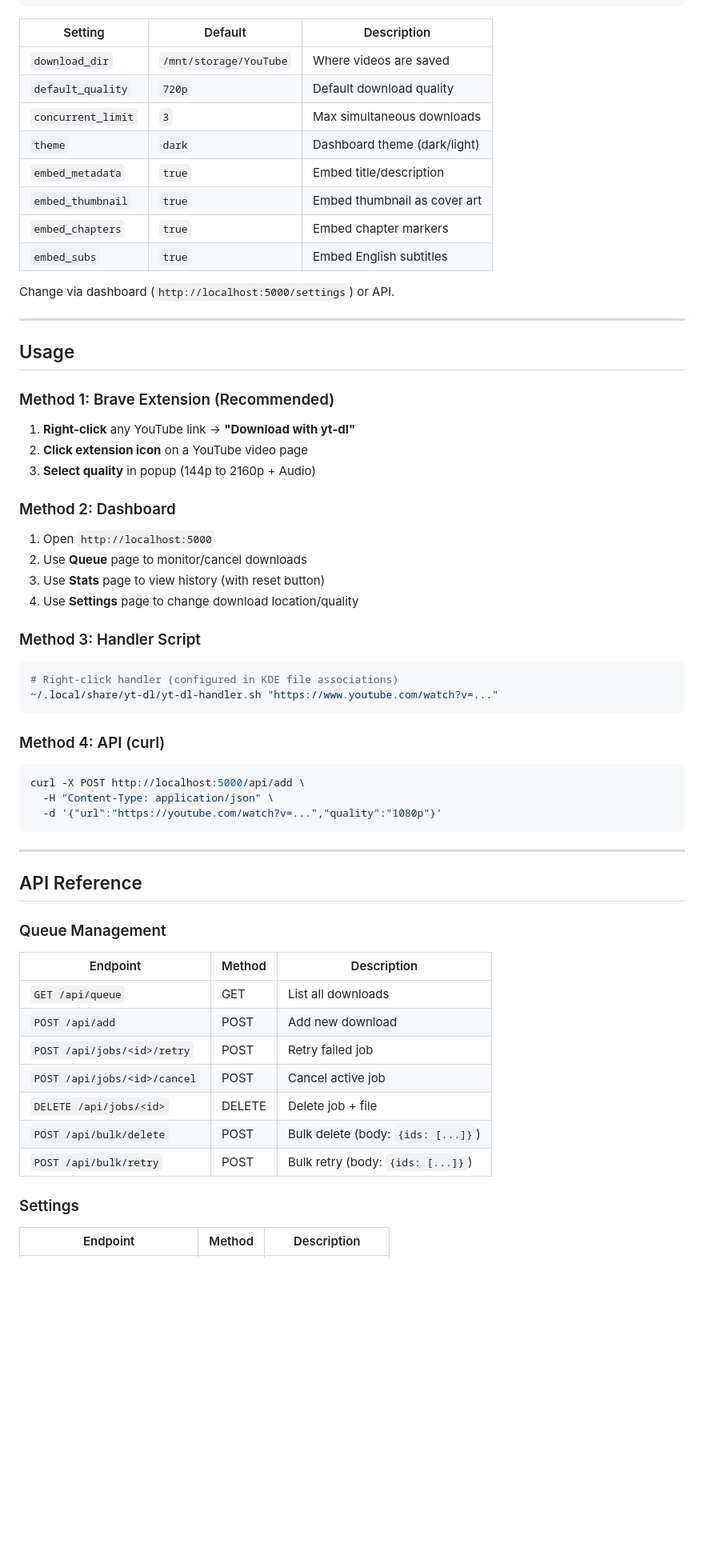
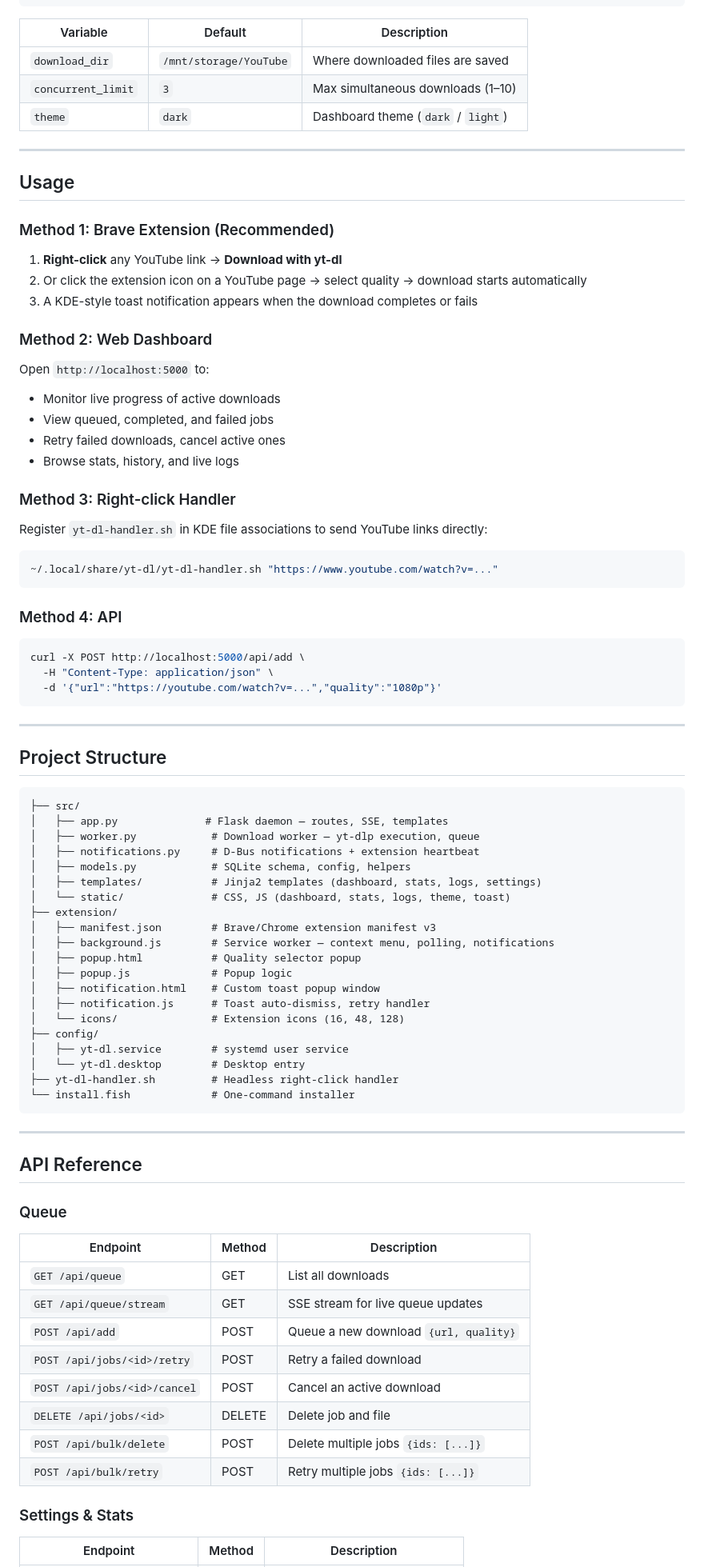
Before and after one commit to CodeAbhi826/yt-dl, a Markdown page: README.md, the part around one of its changes. Shown at 80% size. Rendered like a GitHub page; blank space fills up the shorter version.

Commit message:
Rewrite README and update REFACTOR_LOG with Phase 10-11

````diff
--- a/README.md
+++ b/README.md
@@ -169,18 +129,11 @@ Settings are stored in `~/.local/share/yt-dl/config.json`:
 }
 ```
 
-| Setting | Default | Description |
-|---------|---------|-------------|
-| `download_dir` | `/mnt/storage/YouTube` | Where videos are saved |
-| `default_quality` | `720p` | Default download quality |
-| `concurrent_limit` | `3` | Max simultaneous downloads |
-| `theme` | `dark` | Dashboard theme (dark/light) |
-| `embed_metadata` | `true` | Embed title/description |
-| `embed_thumbnail` | `true` | Embed thumbnail as cover art |
-| `embed_chapters` | `true` | Embed chapter markers |
-| `embed_subs` | `true` | Embed English subtitles |
-
-Change via dashboard (`http://localhost:5000/settings`) or API.
+| Variable | Default | Description |
+|----------|---------|-------------|
+| `download_dir` | `/mnt/storage/YouTube` | Where downloaded files are saved |
+| `concurrent_limit` | `3` | Max simultaneous downloads (1–10) |
+| `theme` | `dark` | Dashboard theme (`dark` / `light`) |
 
 ---
 
@@ -188,25 +141,27 @@ Change via dashboard (`http://localhost:5000/settings`) or API.
 
 ### Method 1: Brave Extension (Recommended)
 
-1. **Right-click** any YouTube link → **"Download with yt-dl"**
-2. **Click extension icon** on a YouTube video page
-3. **Select quality** in popup (144p to 2160p + Audio)
+1. **Right-click** any YouTube link → **Download with yt-dl**
+2. Or click the extension icon on a YouTube page → select quality → download starts automatically
+3. A KDE-style toast notification appears when the download completes or fails
 
-### Method 2: Dashboard
+### Method 2: Web Dashboard
 
-1. Open `http://localhost:5000`
-2. Use **Queue** page to monitor/cancel downloads
-3. Use **Stats** page to view history (with reset button)
-4. Use **Settings** page to change download location/quality
+Open `http://localhost:5000` to:
+- Monitor live progress of active downloads
+- View queued, completed, and failed jobs
+- Retry failed downloads, cancel active ones
+- Browse stats, history, and live logs
 
-### Method 3: Handler Script
+### Method 3: Right-click Handler
+
+Register `yt-dl-handler.sh` in KDE file associations to send YouTube links directly:
 
 ```bash
-# Right-click handler (configured in KDE file associations)
 ~/.local/share/yt-dl/yt-dl-handler.sh "https://www.youtube.com/watch?v=..."
 ```
 
-### Method 4: API (curl)
+### Method 4: API
 
 ```bash
 curl -X POST http://localhost:5000/api/add \
@@ -216,21 +171,49 @@ curl -X POST http://localhost:5000/api/add \
 
 ---
 
+## Project Structure
+
+```
+├── src/
+│   ├── app.py              # Flask daemon — routes, SSE, templates
+│   ├── worker.py            # Download worker — yt-dlp execution, queue
+│   ├── notifications.py     # D-Bus notifications + extension heartbeat
+│   ├── models.py            # SQLite schema, config, helpers
+│   ├── templates/           # Jinja2 templates (dashboard, stats, logs, settings)
+│   └── static/              # CSS, JS (dashboard, stats, logs, theme, toast)
+├── extension/
+│   ├── manifest.json        # Brave/Chrome extension manifest v3
+│   ├── background.js        # Service worker — context menu, polling, notifications
+│   ├── popup.html           # Quality selector popup
+│   ├── popup.js             # Popup logic
+│   ├── notification.html    # Custom toast popup window
+│   ├── notification.js      # Toast auto-dismiss, retry handler
+│   └── icons/               # Extension icons (16, 48, 128)
+├── config/
+│   ├── yt-dl.service        # systemd user service
+│   └── yt-dl.desktop        # Desktop entry
+├── yt-dl-handler.sh         # Headless right-click handler
+└── install.fish             # One-command installer
+```
+
+---
+
 ## API Reference
 
-### Queue Management
+### Queue
 
 | Endpoint | Method | Description |
 |----------|--------|-------------|
 | `GET /api/queue` | GET | List all downloads |
-| `POST /api/add` | POST | Add new download |
-| `POST /api/jobs/<id>/retry` | POST | Retry failed job |
-| `POST /api/jobs/<id>/cancel` | POST | Cancel active job |
-| `DELETE /api/jobs/<id>` | DELETE | Delete job + file |
-| `POST /api/bulk/delete` | POST | Bulk delete (body: `{ids: [...]}`) |
-| `POST /api/bulk/retry` | POST | Bulk retry (body: `{ids: [...]}`) |
+| `GET /api/queue/stream` | GET | SSE stream for live queue updates |
+| `POST /api/add` | POST | Queue a new download `{url, quality}` |
+| `POST /api/jobs/<id>/retry` | POST | Retry a failed download |
+| `POST /api/jobs/<id>/cancel` | POST | Cancel an active download |
+| `DELETE /api/jobs/<id>` | DELETE | Delete job and file |
+| `POST /api/bulk/delete` | POST | Delete multiple jobs `{ids: [...]}` |
+| `POST /api/bulk/retry` | POST | Retry multiple jobs `{ids: [...]}` |
 
-### Settings
+### Settings & Stats
 
 | Endpoint | Method | Description |
 |----------|--------|-------------|
````
Also changed, not shown: other parts of README.md (+126 -188 lines), REFACTOR_LOG.md (+44 -0 lines).
